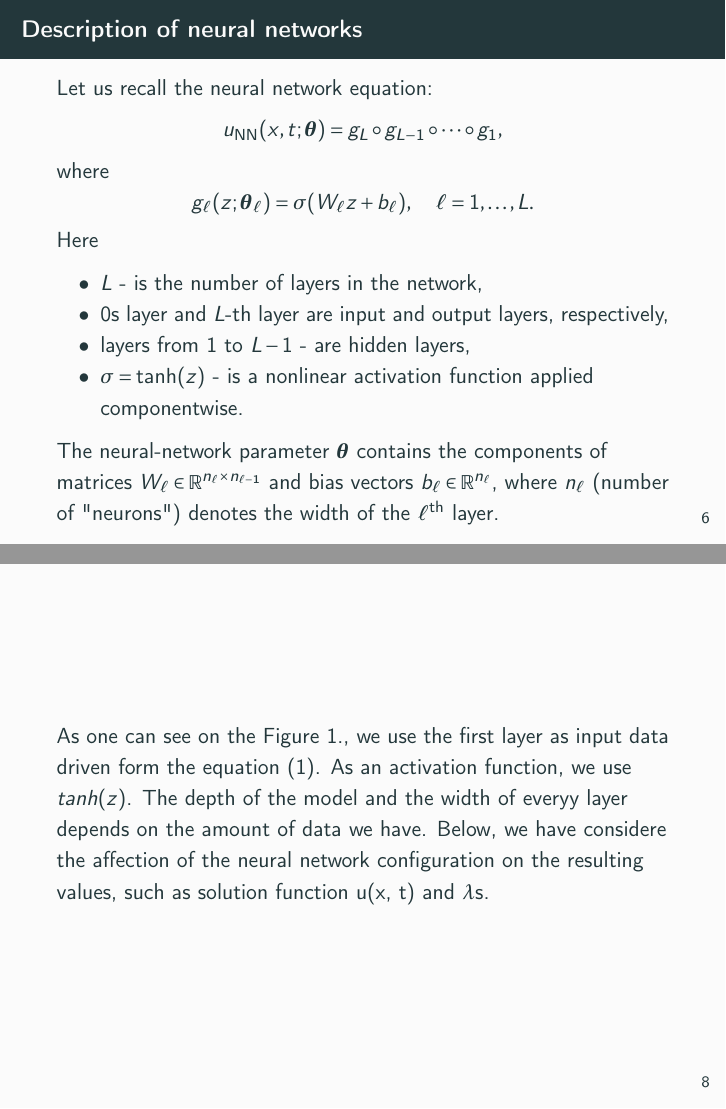
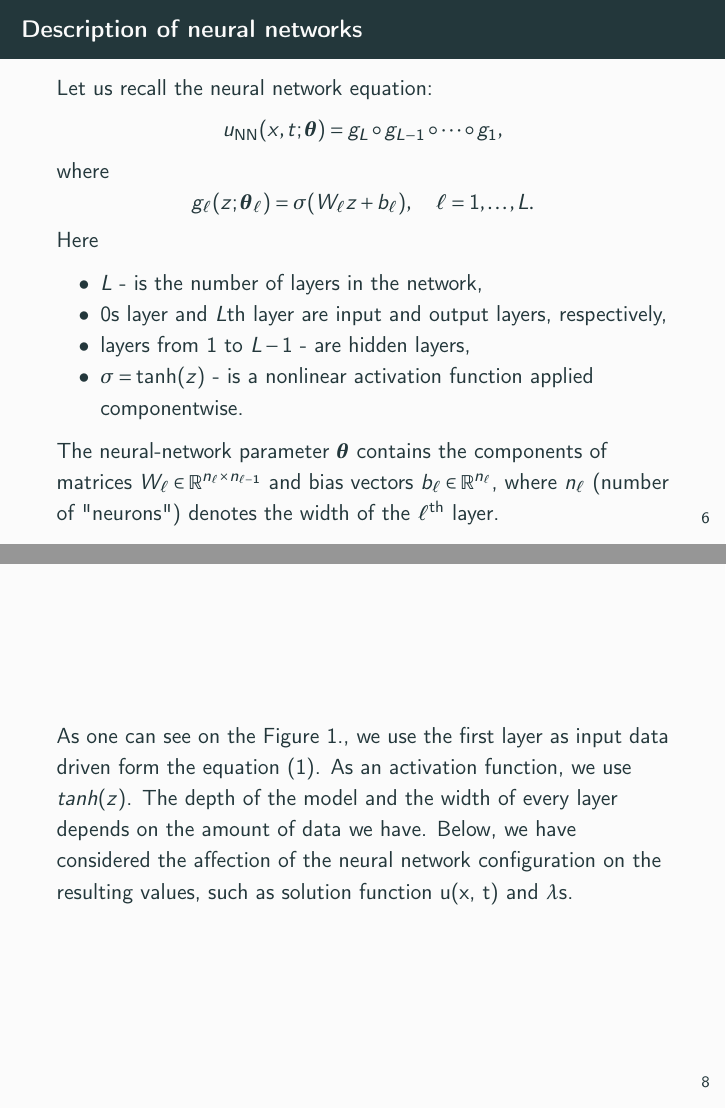
Before and after one commit to dmitry-kabanov/stoch-num-2019-final-project, LaTeX slides (02-presentation-v1/presentation.tex): pages 7 and 9 of 26, joined at a grey line. Compiled offline with pdfLaTeX.

Commit message:
Fix typos

```diff
--- a/02-presentation-v1/presentation.tex
+++ b/02-presentation-v1/presentation.tex
@@ -171,7 +171,7 @@ where
 Here
 \begin{itemize}
     \item $L$  - is the number of layers in the network,
-    \item 0s layer and $L$-th layer are input and output layers, respectively,
+    \item 0s layer and $L$th layer are input and output layers, respectively,
     \item layers from 1 to $L-1$ - are hidden layers,
     \item $\sigma = \tanh (z) $ - is a nonlinear activation function applied componentwise.
 \end{itemize}
@@ -199,7 +199,7 @@ Below, one can see the general scheme of the neural network:
 \begin{frame}
 
 As one can see on the Figure 1., we use the first layer as input data driven
-form the equation (1). As an activation function, we use $tanh(z)$. The depth of the model and the width of everyy layer depends on the amount of data we have. Below, we have considere the affection of the neural network configuration on the resulting values, such as solution function u(x, t) and $\lambda$s.
+form the equation (1). As an activation function, we use $tanh(z)$. The depth of the model and the width of every layer depends on the amount of data we have. Below, we have considered the affection of the neural network configuration on the resulting values, such as solution function u(x, t) and $\lambda$s.
 
 \end{frame}
 
```
Also changed, not shown: 02-presentation-v1/presentation.tex (2 more changed lines).
